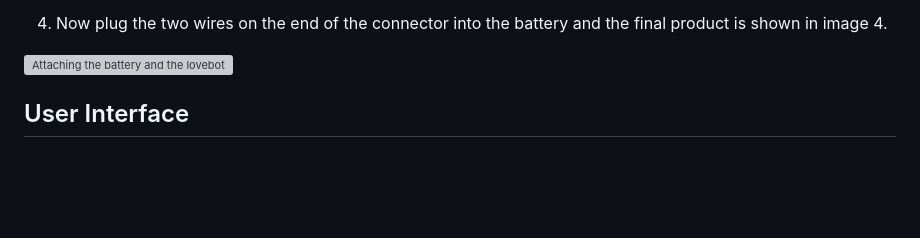
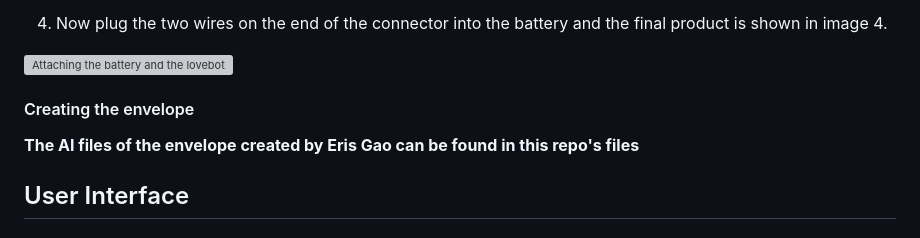
Before and after one commit to kyarasto/Module_One, a Markdown page: README.md, the part around the change. Rendered like a GitHub page; blank space fills up the shorter version; grey boxes are pictures that could not be loaded.

```diff
--- a/README.md
+++ b/README.md
@@ -35,6 +35,11 @@ To load the code found in the _moduleIOneInstall.ino file into the ESP32...
 
 ![Attaching the battery and the lovebot](https://github.com/kyarasto/Module_One/assets/113846467/13965eb3-8d40-46e8-b09c-eeba46516707)
 
+#### Creating the envelope
+
+**The AI files of the envelope created by Eris Gao can be found in this repo's files**
+
+
 
 ## User Interface
 
```
